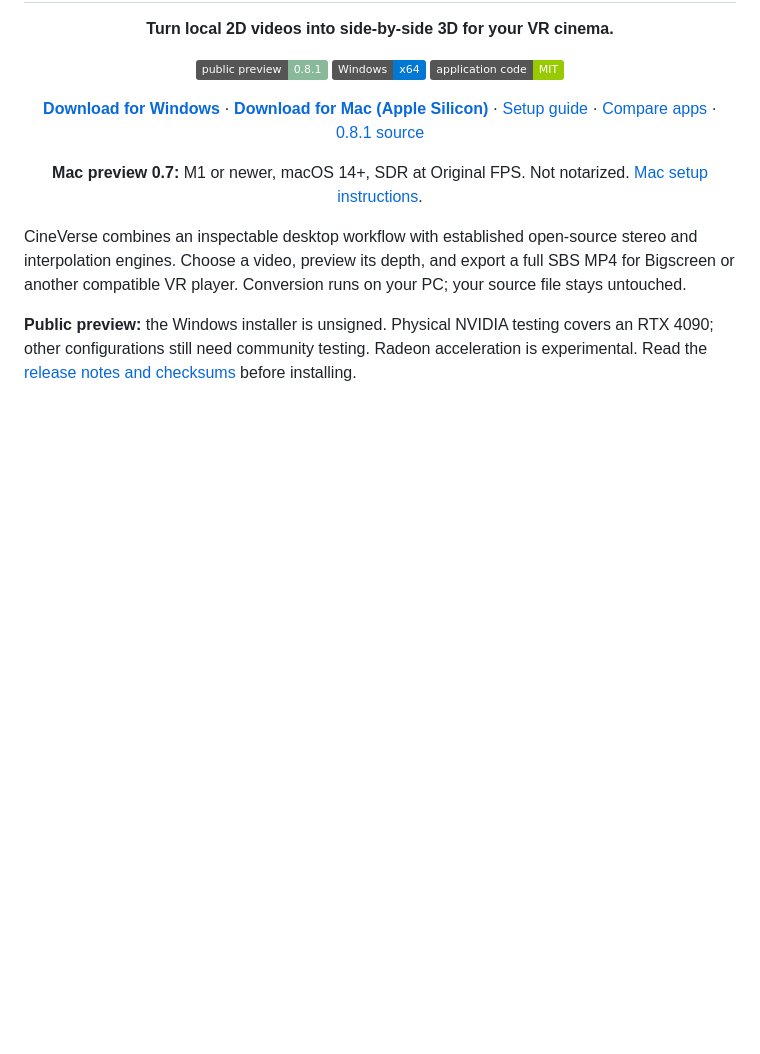
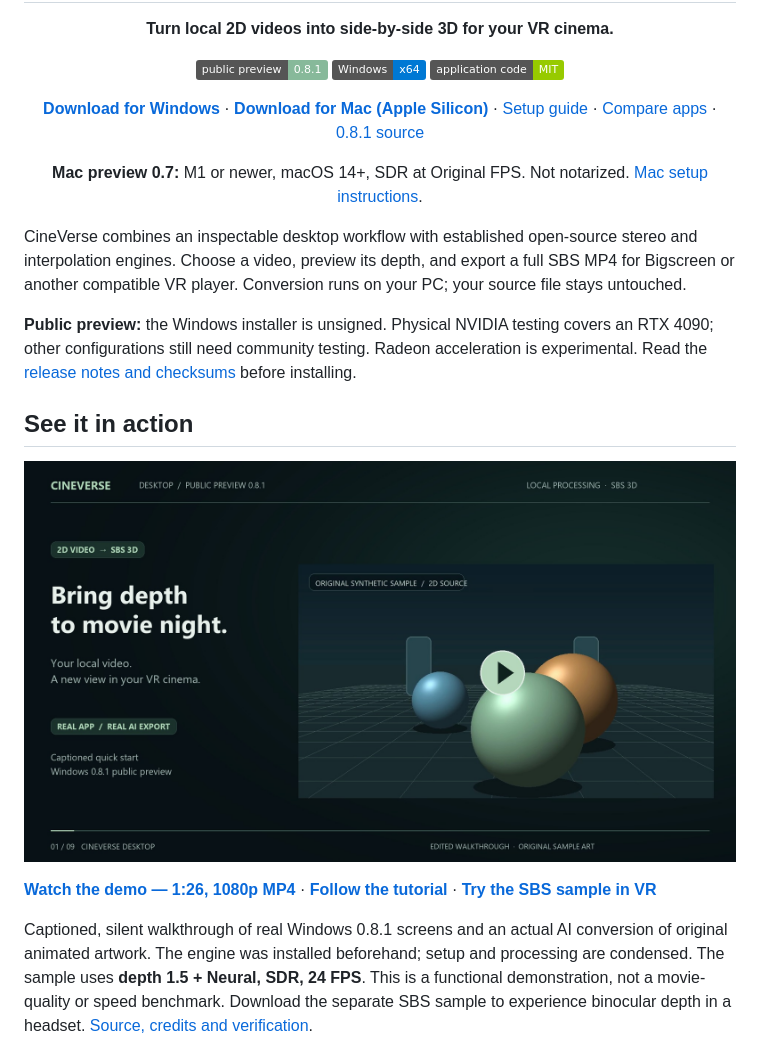
Before and after one commit to fernandohmachado8/CineVerse-Desktop, a Markdown page: README.md, the part around the change. GitHub-like rendering; pictures changed too: docs/assets/demo-poster-0.8.1.jpg (added); badges without logos; blank space fills up the shorter version.

```diff
--- a/README.md
+++ b/README.md
@@ -15,6 +15,14 @@
 CineVerse combines an inspectable desktop workflow with established open-source stereo and interpolation engines. Choose a video, preview its depth, and export a full SBS MP4 for Bigscreen or another compatible VR player. Conversion runs on your PC; your source file stays untouched.
 
 **Public preview:** the Windows installer is unsigned. Physical NVIDIA testing covers an RTX 4090; other configurations still need community testing. Radeon acceleration is experimental. Read the [release notes and checksums](https://github.com/fernandohmachado8/CineVerse-Desktop/releases/tag/v0.8.1-auto-setup-preview) before installing.
+
+## See it in action
+
+[![Watch the 86-second CineVerse Desktop demo and quick-start tutorial](docs/assets/demo-poster-0.8.1.jpg)](https://github.com/fernandohmachado8/CineVerse-Desktop/releases/download/v0.8.1-auto-setup-preview/CineVerse-Desktop-Demo-0.8.1.mp4)
+
+[**Watch the demo — 1:26, 1080p MP4**](https://github.com/fernandohmachado8/CineVerse-Desktop/releases/download/v0.8.1-auto-setup-preview/CineVerse-Desktop-Demo-0.8.1.mp4) · [**Follow the tutorial**](docs/DEMO_TUTORIAL.md) · [**Try the SBS sample in VR**](https://github.com/fernandohmachado8/CineVerse-Desktop/releases/download/v0.8.1-auto-setup-preview/CineVerse-Sample-SBS-Depth-1.5.mp4)
+
+Captioned, silent walkthrough of real Windows 0.8.1 screens and an actual AI conversion of original animated artwork. The engine was installed beforehand; setup and processing are condensed. The sample uses **depth 1.5 + Neural, SDR, 24 FPS**. This is a functional demonstration, not a movie-quality or speed benchmark. Download the separate SBS sample to experience binocular depth in a headset. [Source, credits and verification](docs/DEMO_TUTORIAL.md#credits-and-reproducibility).
 
 ![CineVerse Desktop 0.8.1 interface before engine setup, with no movie loaded](docs/assets/interface-preview-0.8.1.jpg)
 
```
Also changed, not shown: docs/DEMO_DESCRIPTION.md (added, +45 -0 lines), docs/DEMO_TUTORIAL.md (added, +61 -0 lines), examples/demo/README.md (added, +26 -0 lines), 3 other files.
